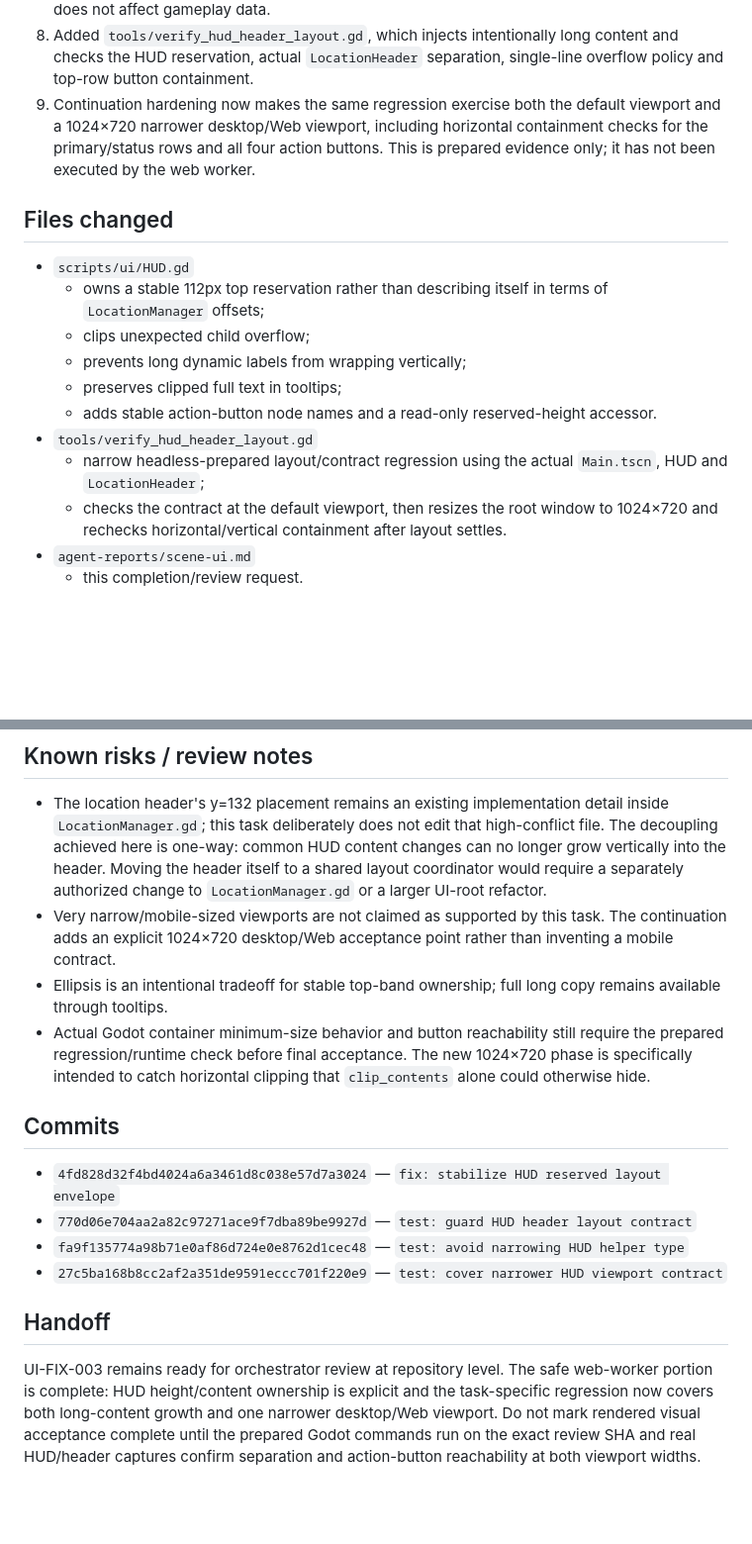
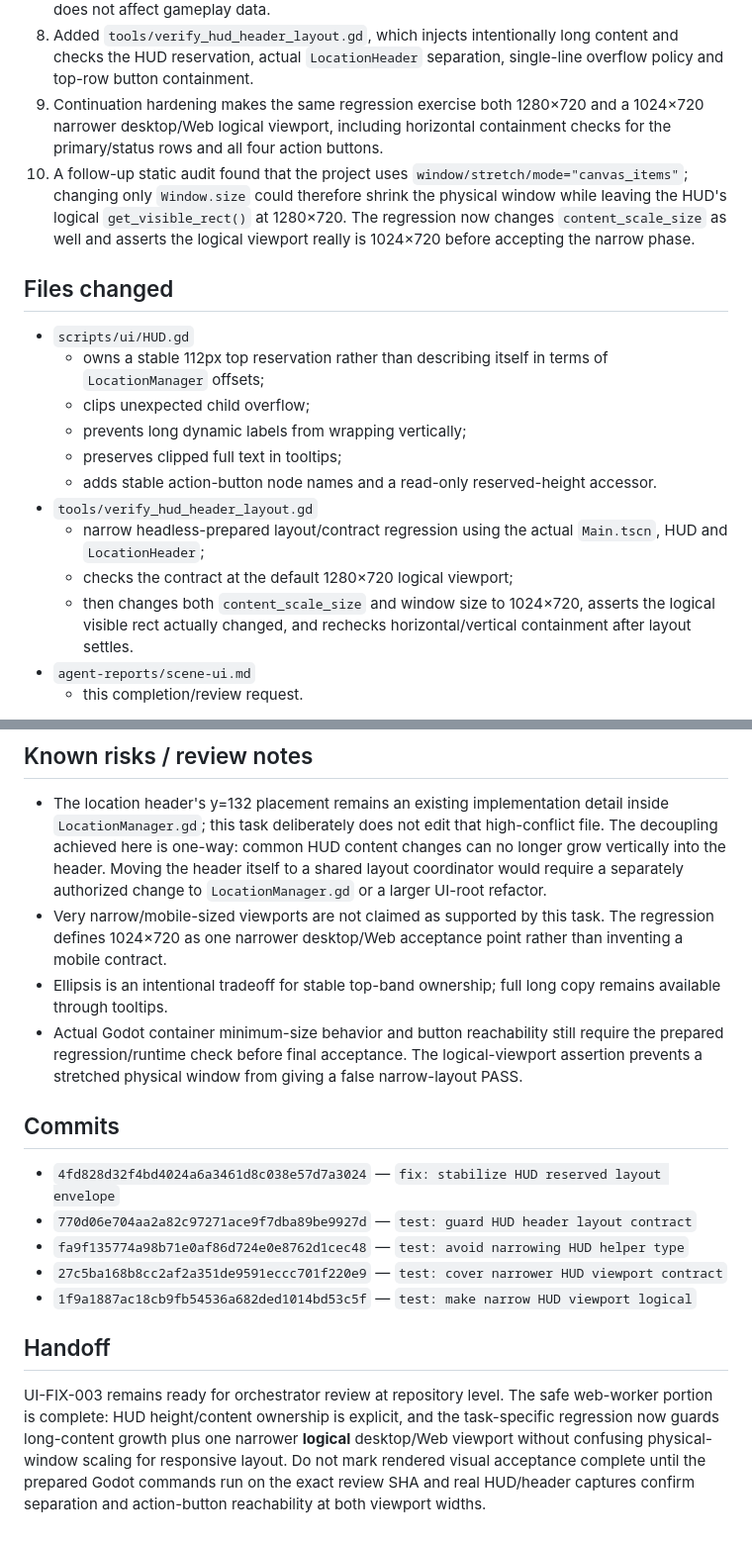
Before and after one commit to weiweng17/citylife-game, a Markdown page: agent-reports/scene-ui.md, 2 parts joined by grey strips. Shown at 99% size. Drawn GitHub-style; blank space fills up the shorter version.

```diff
--- a/agent-reports/scene-ui.md
+++ b/agent-reports/scene-ui.md
@@ -28,7 +28,8 @@ Because `LocationManager.gd` is outside this task's writable scope, this repair
 6. Added stable names for the backpack/save/load/quit buttons so layout regressions can verify that controls remain inside the HUD reservation and reachable.
 7. Added `get_reserved_height()` as a narrow presentation contract for regression/inspection; it does not affect gameplay data.
 8. Added `tools/verify_hud_header_layout.gd`, which injects intentionally long content and checks the HUD reservation, actual `LocationHeader` separation, single-line overflow policy and top-row button containment.
-9. Continuation hardening now makes the same regression exercise both the default viewport and a 1024×720 narrower desktop/Web viewport, including horizontal containment checks for the primary/status rows and all four action buttons. This is prepared evidence only; it has not been executed by the web worker.
+9. Continuation hardening makes the same regression exercise both 1280×720 and a 1024×720 narrower desktop/Web logical viewport, including horizontal containment checks for the primary/status rows and all four action buttons.
+10. A follow-up static audit found that the project uses `window/stretch/mode="canvas_items"`; changing only `Window.size` could therefore shrink the physical window while leaving the HUD's logical `get_visible_rect()` at 1280×720. The regression now changes `content_scale_size` as well and asserts the logical viewport really is 1024×720 before accepting the narrow phase.
 
 ## Files changed
 - `scripts/ui/HUD.gd`
@@ -39,7 +40,8 @@ Because `LocationManager.gd` is outside this task's writable scope, this repair
   - adds stable action-button node names and a read-only reserved-height accessor.
 - `tools/verify_hud_header_layout.gd`
   - narrow headless-prepared layout/contract regression using the actual `Main.tscn`, HUD and `LocationHeader`;
-  - checks the contract at the default viewport, then resizes the root window to 1024×720 and rechecks horizontal/vertical containment after layout settles.
+  - checks the contract at the default 1280×720 logical viewport;
+  - then changes both `content_scale_size` and window size to 1024×720, asserts the logical visible rect actually changed, and rechecks horizontal/vertical containment after layout settles.
 - `agent-reports/scene-ui.md`
   - this completion/review request.
 
@@ -92,15 +95,16 @@ On the exact review SHA, inspect the running game at the normal 1280×720 target
 
 ## Known risks / review notes
 - The location header's y=132 placement remains an existing implementation detail inside `LocationManager.gd`; this task deliberately does not edit that high-conflict file. The decoupling achieved here is one-way: common HUD content changes can no longer grow vertically into the header. Moving the header itself to a shared layout coordinator would require a separately authorized change to `LocationManager.gd` or a larger UI-root refactor.
-- Very narrow/mobile-sized viewports are not claimed as supported by this task. The continuation adds an explicit 1024×720 desktop/Web acceptance point rather than inventing a mobile contract.
+- Very narrow/mobile-sized viewports are not claimed as supported by this task. The regression defines 1024×720 as one narrower desktop/Web acceptance point rather than inventing a mobile contract.
 - Ellipsis is an intentional tradeoff for stable top-band ownership; full long copy remains available through tooltips.
-- Actual Godot container minimum-size behavior and button reachability still require the prepared regression/runtime check before final acceptance. The new 1024×720 phase is specifically intended to catch horizontal clipping that `clip_contents` alone could otherwise hide.
+- Actual Godot container minimum-size behavior and button reachability still require the prepared regression/runtime check before final acceptance. The logical-viewport assertion prevents a stretched physical window from giving a false narrow-layout PASS.
 
 ## Commits
 - `4fd828d32f4bd4024a6a3461d8c038e57d7a3024` — `fix: stabilize HUD reserved layout envelope`
 - `770d06e704aa2a82c97271ace9f7dba89be9927d` — `test: guard HUD header layout contract`
 - `fa9f135774a98b71e0af86d724e0e8762d1cec48` — `test: avoid narrowing HUD helper type`
 - `27c5ba168b8cc2af2a351de9591eccc701f220e9` — `test: cover narrower HUD viewport contract`
+- `1f9a1887ac18cb9fb54536a682ded1014bd53c5f` — `test: make narrow HUD viewport logical`
 
 ## Handoff
-UI-FIX-003 remains ready for orchestrator review at repository level. The safe web-worker portion is complete: HUD height/content ownership is explicit and the task-specific regression now covers both long-content growth and one narrower desktop/Web viewport. Do not mark rendered visual acceptance complete until the prepared Godot commands run on the exact review SHA and real HUD/header captures confirm separation and action-button reachability at both viewport widths.
+UI-FIX-003 remains ready for orchestrator review at repository level. The safe web-worker portion is complete: HUD height/content ownership is explicit, and the task-specific regression now guards long-content growth plus one narrower **logical** desktop/Web viewport without confusing physical-window scaling for responsive layout. Do not mark rendered visual acceptance complete until the prepared Godot commands run on the exact review SHA and real HUD/header captures confirm separation and action-button reachability at both viewport widths.
```
Also changed, not shown: other parts of agent-reports/scene-ui.md (+10 -9 lines).
